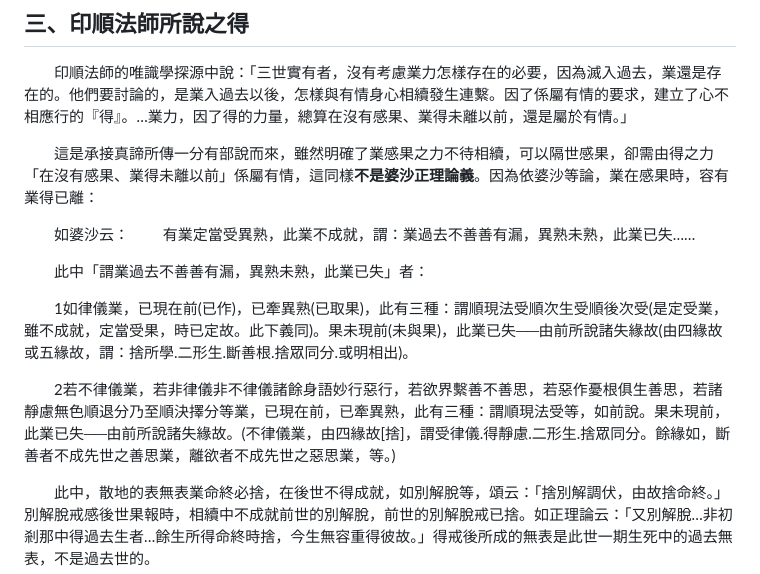
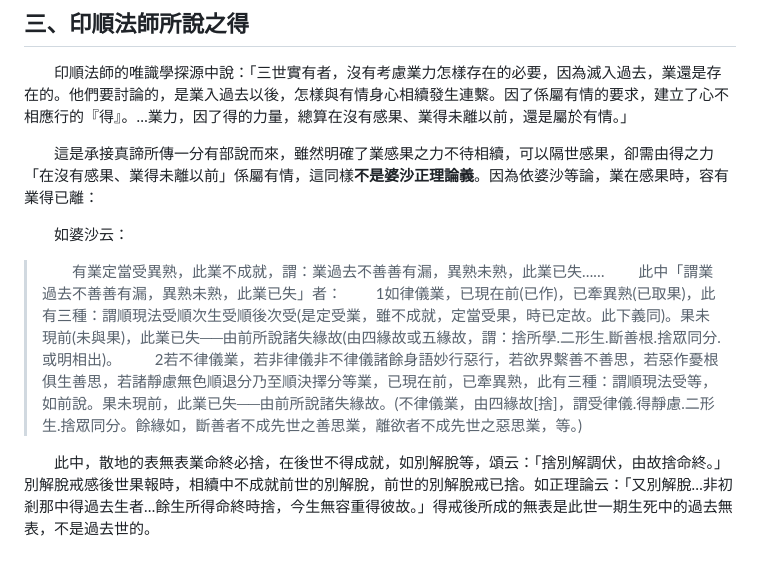
Before and after one commit to arpcn/abhidharma, a Markdown page: md/有部之業感果不依無表色或得相續.md, the part around the change. GitHub-like rendering.

```diff
--- a/md/有部之業感果不依無表色或得相續.md
+++ b/md/有部之業感果不依無表色或得相續.md
@@ -42,14 +42,12 @@
 
 　　這是承接真諦所傳一分有部說而來，雖然明確了業感果之力不待相續，可以隔世感果，卻需由得之力「在沒有感果、<font color="red">業得未離</font>以前」係屬有情，這同樣**不是婆沙正理論義**。因為依婆沙等論，業在感果時，容有<font color="red">業得已離</font>：
 
-　　如婆沙云：
-<font color="#958503">　　有業定當受異熟，此業不成就，謂：業過去不善善有漏，異熟未熟，此業已失……
+　　如婆沙云：<font color="#958503">
 
-　　此中「謂業過去不善善有漏，異熟未熟，此業已失」者：
-
-　　1如律儀業，已現在前(已作)，已牽異熟(已取果)，此有三種：謂順現法受順次生受順後次受(是定受業，雖不成就，定當受果，時已定故。此下義同)。果未現前(未與果)，此業已失──由前所說諸失緣故<font color="black">(由四緣故或五緣故，謂：捨所學.二形生.斷善根.捨眾同分.或明相出)</font>。
-
-　　2若不律儀業，若非律儀非不律儀諸餘身語妙行惡行，若欲界繫善不善思，若惡作憂根俱生善思，若諸靜慮無色順退分乃至順決擇分等業，已現在前，已牽異熟，此有三種：謂順現法受等，如前說。果未現前，此業已失──由前所說諸失緣故。</font>(不律儀業，由四緣故[捨]，謂受律儀.得靜慮.二形生.捨眾同分。餘緣如，斷善者不成先世之善思業，離欲者不成先世之惡思業，等。)
+>　　有業定當受異熟，此業不成就，謂：業過去不善善有漏，異熟未熟，此業已失……
+>　　此中「謂業過去不善善有漏，異熟未熟，此業已失」者：
+>　　1如律儀業，已現在前(已作)，已牽異熟(已取果)，此有三種：謂順現法受順次生受順後次受(是定受業，雖不成就，定當受果，時已定故。此下義同)。果未現前(未與果)，此業已失──由前所說諸失緣故<font color="black">(由四緣故或五緣故，謂：捨所學.二形生.斷善根.捨眾同分.或明相出)</font>。
+>　　2若不律儀業，若非律儀非不律儀諸餘身語妙行惡行，若欲界繫善不善思，若惡作憂根俱生善思，若諸靜慮無色順退分乃至順決擇分等業，已現在前，已牽異熟，此有三種：謂順現法受等，如前說。果未現前，此業已失──由前所說諸失緣故。</font>(不律儀業，由四緣故[捨]，謂受律儀.得靜慮.二形生.捨眾同分。餘緣如，斷善者不成先世之善思業，離欲者不成先世之惡思業，等。)
 
 　　此中，散地的表無表業命終必捨，在後世不得成就，如別解脫等，頌云：「捨別解調伏，由故捨命終。」別解脫戒感後世果報時，相續中不成就前世的別解脫，前世的別解脫戒已捨。如正理論云：「又別解脫…非初剎那中得過去生者…餘生所得命終時捨，今生無容重得彼故。」得戒後所成的無表是此世一期生死中的過去無表，不是過去世的。
 
```
